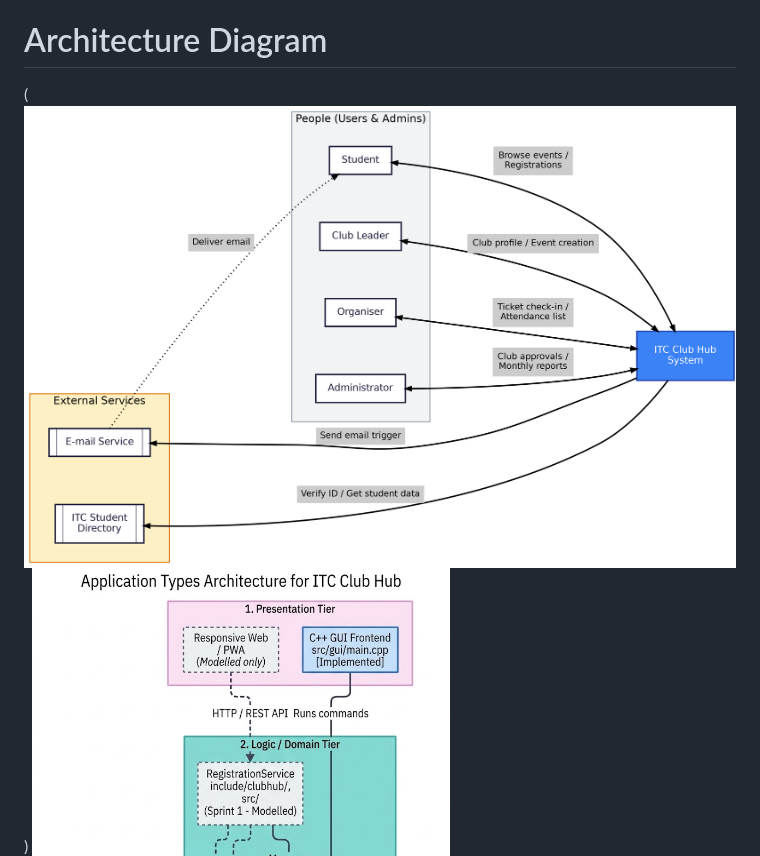
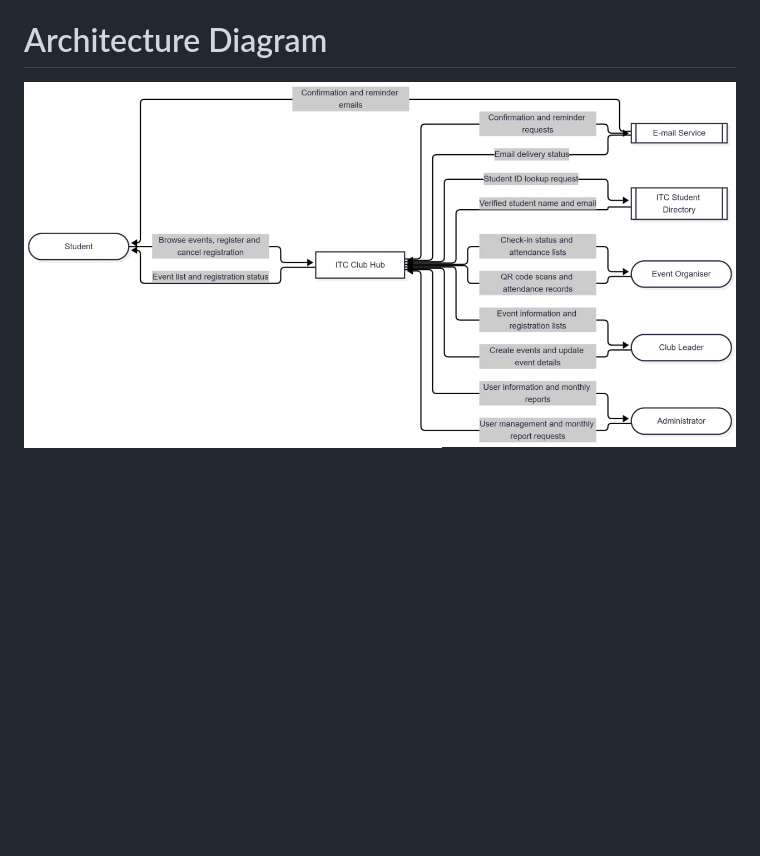
Before and after one commit to sinmynanon3333-boop/clubhub-BinaryOne, a Markdown page: lab02/README.md, the part around the change. Rendered like a GitHub page; pictures changed too: lab02/image-1.png (deleted), lab02/image-3.png (added); blank space fills up the shorter version.

Commit message:
add diagram

```diff
--- a/lab02/README.md
+++ b/lab02/README.md
@@ -15,7 +15,7 @@
 * Decision rules from `lab01/decision.md`
 
 # Architecture Diagram
-(![Context Diagram](image-1.png))
+![Context Diagram](image-3.png)
 ![Architecture Diagram](image-2.png)
 
 # Channel Log
```
